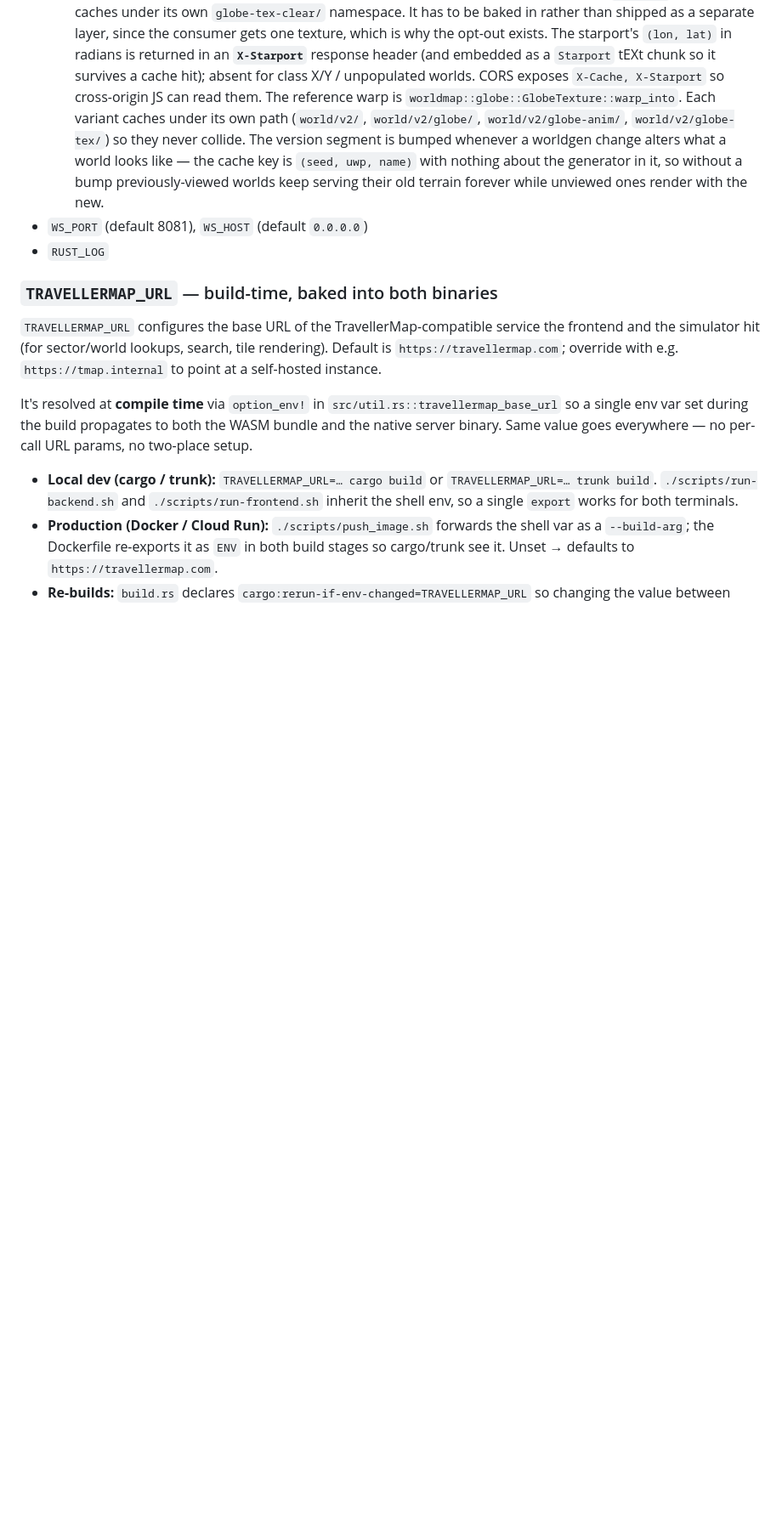
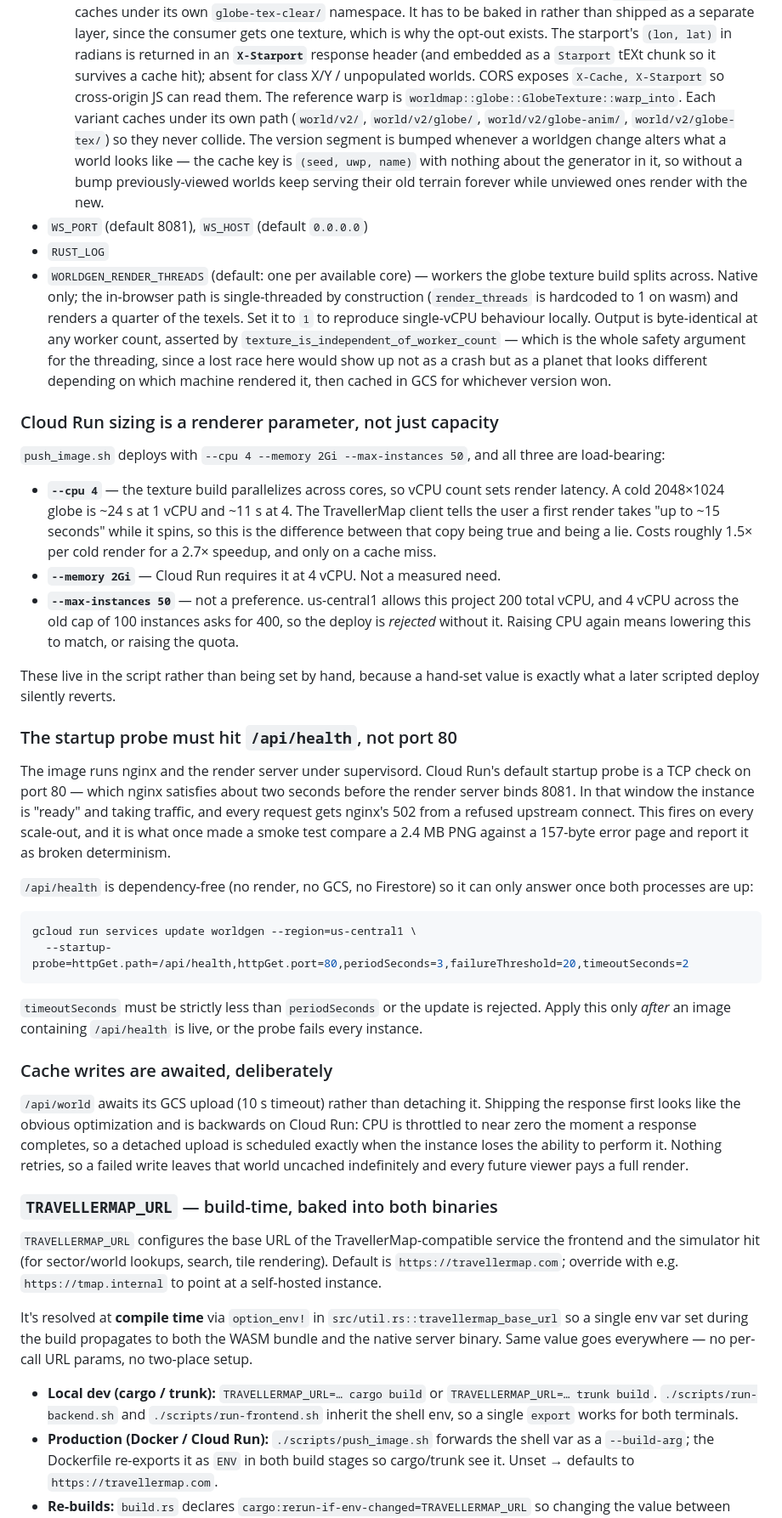
Before and after one commit to dcsturman/worldgen, a Markdown page: CLAUDE.md, the part around one of its changes. Shown at 85% size. GitHub-like rendering; blank space fills up the shorter version.

Commit message:
Document the deploy invariants this session established
Four things that are load-bearing but were only visible in script
comments or, worse, only in a Cloud Run console setting:

- WORLDGEN_RENDER_THREADS, and why the browser path ignores it.
- Cloud Run sizing as a *renderer* parameter: 4 vCPU is what puts a cold
  globe at ~11 s instead of ~24 s, 2 GiB is Cloud Run's requirement at
  that CPU count, and max-instances 50 is a hard quota constraint that
  rejects the deploy outright if violated.
- The startup probe pointing at /api/health, why a TCP probe on port 80
  cannot express readiness for this image, and the ordering constraint
  that the probe change must follow the image containing the endpoint.
- Why the cache upload is awaited rather than detached.

Plus the `[profile.dev.package."*"] opt-level = 3` rationale in the test
conventions section, next to the other "why does this command look like
that" explanations, with a pointer at what to do if CI needs to get
faster again.

Co-Authored-By: Claude Opus 5 (1M context) <noreply@anthropic.com>
Claude-Session: https://claude.ai/code/session_01ECpiBxDk2yPKZ7gvnyMz9D

````diff
--- a/CLAUDE.md
+++ b/CLAUDE.md
@@ -146,6 +162,66 @@ Server env vars (see `src/bin/server.rs`):
   Each variant caches under its own path (`world/v2/`, `world/v2/globe/`, `world/v2/globe-anim/`, `world/v2/globe-tex/`) so they never collide. The version segment is bumped whenever a worldgen change alters what a world looks like — the cache key is `(seed, uwp, name)` with nothing about the generator in it, so without a bump previously-viewed worlds keep serving their old terrain forever while unviewed ones render with the new.
 - `WS_PORT` (default 8081), `WS_HOST` (default `0.0.0.0`)
 - `RUST_LOG`
+- `WORLDGEN_RENDER_THREADS` (default: one per available core) — workers the
+  globe texture build splits across. Native only; the in-browser path is
+  single-threaded by construction (`render_threads` is hardcoded to 1 on
+  wasm) and renders a quarter of the texels. Set it to `1` to reproduce
+  single-vCPU behaviour locally. Output is byte-identical at any worker
+  count, asserted by `texture_is_independent_of_worker_count` — which is the
+  whole safety argument for the threading, since a lost race here would show
+  up not as a crash but as a planet that looks different depending on which
+  machine rendered it, then cached in GCS for whichever version won.
+
+### Cloud Run sizing is a renderer parameter, not just capacity
+
+`push_image.sh` deploys with `--cpu 4 --memory 2Gi --max-instances 50`, and
+all three are load-bearing:
+
+- **`--cpu 4`** — the texture build parallelizes across cores, so vCPU count
+  sets render latency. A cold 2048×1024 globe is ~24 s at 1 vCPU and ~11 s at
+  4. The TravellerMap client tells the user a first render takes "up to ~15
+  seconds" while it spins, so this is the difference between that copy being
+  true and being a lie. Costs roughly 1.5× per cold render for a 2.7×
+  speedup, and only on a cache miss.
+- **`--memory 2Gi`** — Cloud Run requires it at 4 vCPU. Not a measured need.
+- **`--max-instances 50`** — not a preference. us-central1 allows this
+  project 200 total vCPU, and 4 vCPU across the old cap of 100 instances asks
+  for 400, so the deploy is *rejected* without it. Raising CPU again means
+  lowering this to match, or raising the quota.
+
+These live in the script rather than being set by hand, because a hand-set
+value is exactly what a later scripted deploy silently reverts.
+
+### The startup probe must hit `/api/health`, not port 80
+
+The image runs nginx and the render server under supervisord. Cloud Run's
+default startup probe is a TCP check on port 80 — which nginx satisfies about
+two seconds before the render server binds 8081. In that window the instance
+is "ready" and taking traffic, and every request gets nginx's 502 from a
+refused upstream connect. This fires on every scale-out, and it is what once
+made a smoke test compare a 2.4 MB PNG against a 157-byte error page and
+report it as broken determinism.
+
+`/api/health` is dependency-free (no render, no GCS, no Firestore) so it can
+only answer once both processes are up:
+
+```bash
+gcloud run services update worldgen --region=us-central1 \
+  --startup-probe=httpGet.path=/api/health,httpGet.port=80,periodSeconds=3,failureThreshold=20,timeoutSeconds=2
+```
+
+`timeoutSeconds` must be strictly less than `periodSeconds` or the update is
+rejected. Apply this only *after* an image containing `/api/health` is live,
+or the probe fails every instance.
+
+### Cache writes are awaited, deliberately
+
+`/api/world` awaits its GCS upload (10 s timeout) rather than detaching it.
+Shipping the response first looks like the obvious optimization and is
+backwards on Cloud Run: CPU is throttled to near zero the moment a response
+completes, so a detached upload is scheduled exactly when the instance loses
+the ability to perform it. Nothing retries, so a failed write leaves that
+world uncached indefinitely and every future viewer pays a full render.
 
 ### `TRAVELLERMAP_URL` — build-time, baked into both binaries
 
````
Also changed, not shown: other parts of CLAUDE.md (+16 -0 lines).
